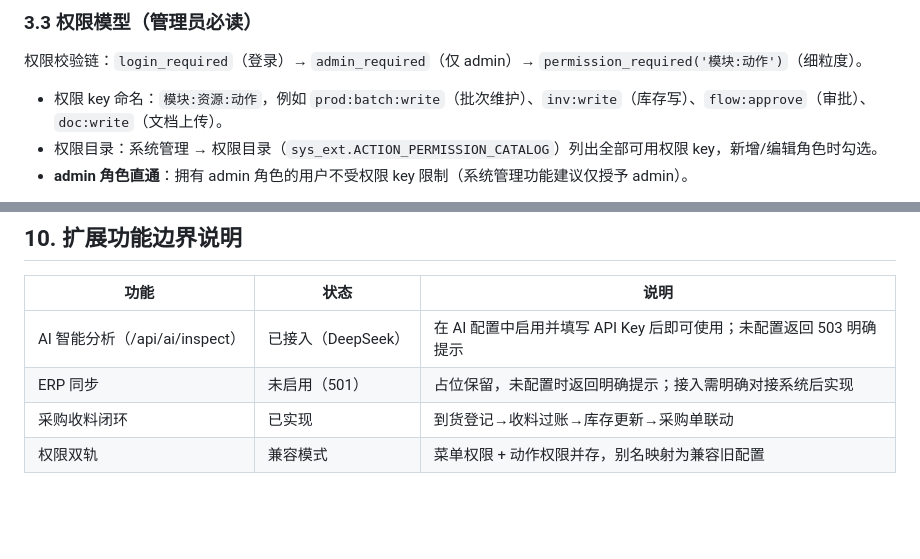
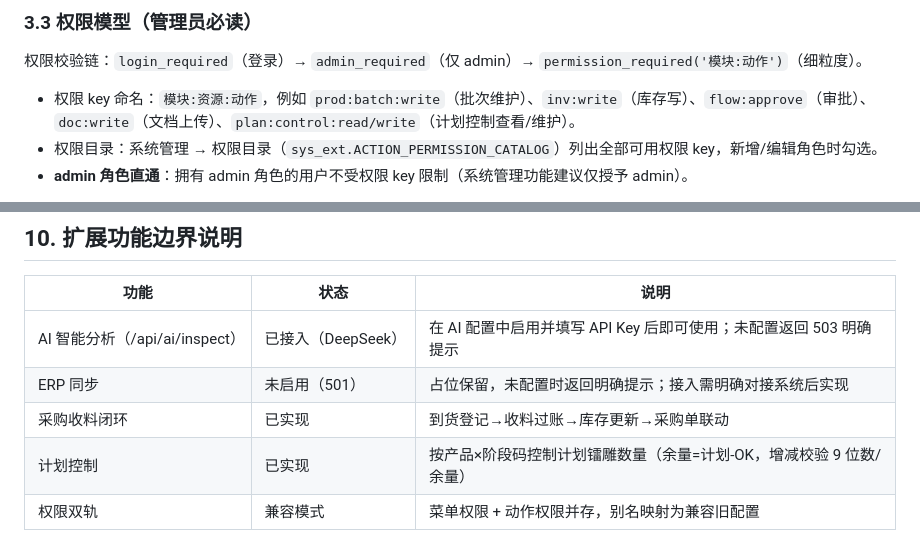
Before and after one commit to ko3899/mes-, a Markdown page: docs/MES工厂管家_系统管理员手册.md, 2 parts joined by grey strips. Drawn GitHub-style; blank space fills up the shorter version.

```diff
--- a/docs/MES工厂管家_系统管理员手册.md
+++ b/docs/MES工厂管家_系统管理员手册.md
@@ -95,7 +95,7 @@ docker compose up -d   # 需在 .env 中设置 SECRET_KEY
 
 权限校验链：`login_required`（登录）→ `admin_required`（仅 admin）→ `permission_required('模块:动作')`（细粒度）。
 
-- 权限 key 命名：`模块:资源:动作`，例如 `prod:batch:write`（批次维护）、`inv:write`（库存写）、`flow:approve`（审批）、`doc:write`（文档上传）。
+- 权限 key 命名：`模块:资源:动作`，例如 `prod:batch:write`（批次维护）、`inv:write`（库存写）、`flow:approve`（审批）、`doc:write`（文档上传）、`plan:control:read/write`（计划控制查看/维护）。
 - 权限目录：系统管理 → 权限目录（`sys_ext.ACTION_PERMISSION_CATALOG`）列出全部可用权限 key，新增/编辑角色时勾选。
 - **admin 角色直通**：拥有 admin 角色的用户不受权限 key 限制（系统管理功能建议仅授予 admin）。
 
@@ -191,4 +191,5 @@ SQLite 单文件数据库，直接复制 `database/mes.db` 即可（建议停止
 | AI 智能分析（/api/ai/inspect） | 已接入（DeepSeek） | 在 AI 配置中启用并填写 API Key 后即可使用；未配置返回 503 明确提示 |
 | ERP 同步 | 未启用（501） | 占位保留，未配置时返回明确提示；接入需明确对接系统后实现 |
 | 采购收料闭环 | 已实现 | 到货登记→收料过账→库存更新→采购单联动 |
+| 计划控制 | 已实现 | 按产品×阶段码控制计划镭雕数量（余量=计划-OK，增减校验 9 位数/余量） |
 | 权限双轨 | 兼容模式 | 菜单权限 + 动作权限并存，别名映射为兼容旧配置 |
```
Also changed, not shown: docs/MES工厂管家_岗位职责与操作流程手册.md (+2 -1 lines), docs/MES工厂管家_模块业务逻辑手册.md (+33 -0 lines).
